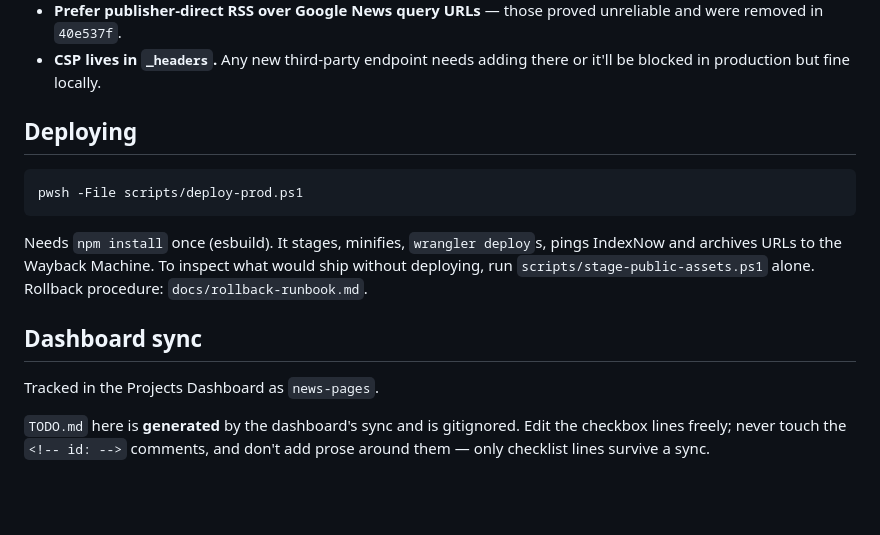
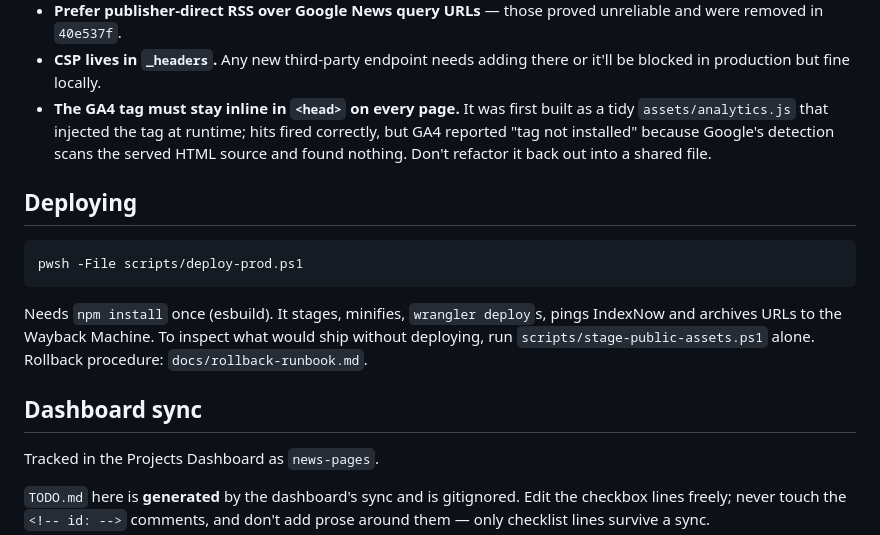
Before and after one commit to MykulCarr/happening-now, a Markdown page: CLAUDE.md, the part around the change. GitHub-like rendering; blank space fills up the shorter version.

Commit message:
Docs: record the inline-tag requirement for GA4
Co-Authored-By: Claude Opus 5 <noreply@anthropic.com>

```diff
--- a/CLAUDE.md
+++ b/CLAUDE.md
@@ -54,6 +54,11 @@ working fix look broken.
   unreliable and were removed in `40e537f`.
 - **CSP lives in `_headers`.** Any new third-party endpoint needs adding there or
   it'll be blocked in production but fine locally.
+- **The GA4 tag must stay inline in `<head>` on every page.** It was first built
+  as a tidy `assets/analytics.js` that injected the tag at runtime; hits fired
+  correctly, but GA4 reported "tag not installed" because Google's detection
+  scans the served HTML source and found nothing. Don't refactor it back out
+  into a shared file.
 
 ## Deploying
 
@@ -67,6 +72,7 @@ without deploying, run `scripts/stage-public-assets.ps1` alone. Rollback procedu
 `docs/rollback-runbook.md`.
 
 ## Dashboard sync
+
 Tracked in the Projects Dashboard as `news-pages`.
 
 `TODO.md` here is **generated** by the dashboard's sync and is gitignored.
```
Also changed, not shown: NOTES.md (+14 -9 lines).
